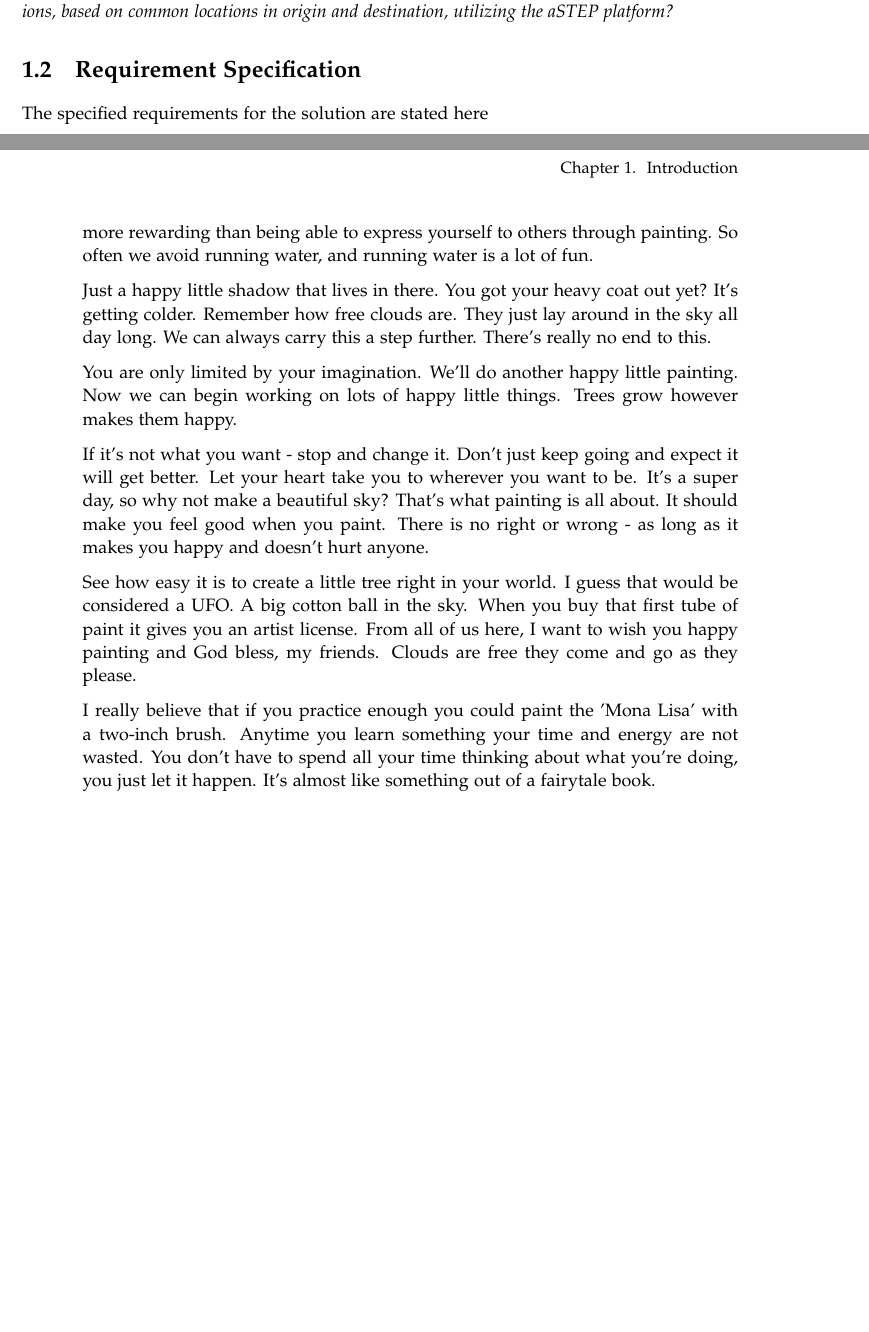
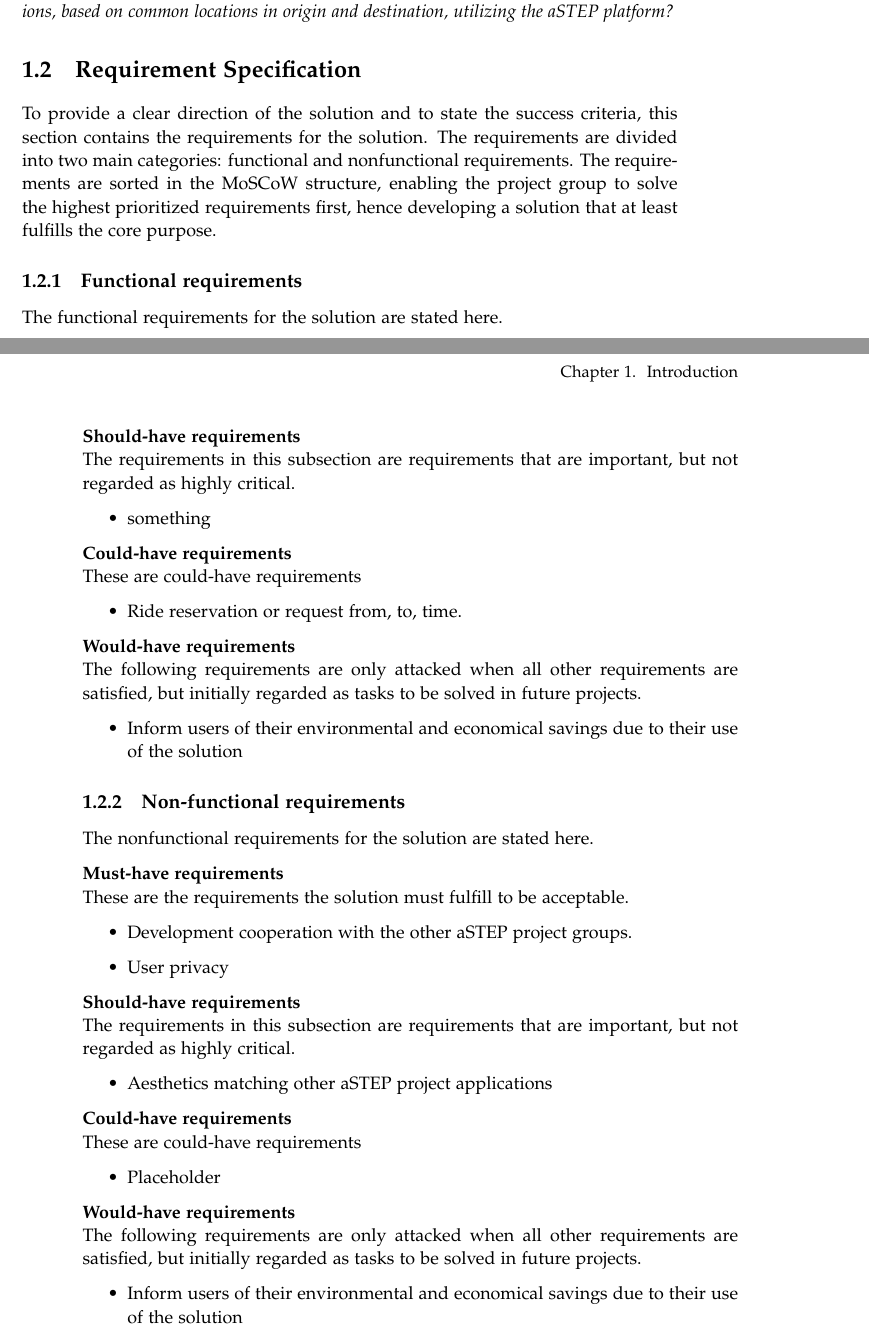
Before and after one commit to sw605/rapportsw6, a LaTeX thesis (master.tex, which reads sections/introduction/requirements.tex): two parts of pages 9 and 10 of 17, joined at a grey line, cut so that both start at the same text, the shorter picture padded with empty space. Compiled offline with pdfLaTeX.

Commit message:
requirements restructure

```diff
--- a/sections/introduction/requirements.tex
+++ b/sections/introduction/requirements.tex
@@ -1,8 +1,10 @@
 \section{Requirement Specification}
 % Metatext
+To provide a clear direction of the solution and to state the success criteria, this section contains the requirements for the solution. The requirements are divided into two main categories: functional and nonfunctional requirements. The requirements are sorted in the MoSCoW structure, enabling the project group to solve the highest prioritized requirements first, hence developing a solution that at least fulfills the core purpose.
 
-% Requirements
-The specified requirements for the solution are stated here
+
+% original requirements
+\iffalse
 \begin{itemize}
 	\item Opret brugere, og bestem disposition af bil
 	\item Registrere all selv kørte strækninger
@@ -11,4 +13,5 @@ The specified requirements for the solution are stated here
 	\item Automatisk forslag om ridesharing mellem pendlere, som tit rejser fra og til samme område på samme tid, hvor tid og penge kunne spares.
 	\item Reservation af køre [fra, til, klokkeslet] (normal carpool)
 \end{itemize}
+\fi
 
@@ -17,4 +18,5 @@ Isn't that fantastic that you can create an almighty tree that fast? Let your im
 
-A little happy sunlight shining through there. You don't want to kill all your dark areas they are very important. A beautiful little sunset. I can't think of anything more rewarding than being able to express yourself to others through painting. So often we avoid running water, and running water is a lot of fun.
+% Requirements
+\subsection{Functional requirements}
+The functional requirements for the solution are stated here.
 
-Just a happy little shadow that lives in there. You got your heavy coat out yet? It's getting colder. Remember how free clouds are. They just lay around in the sky all day long. We can always carry this a step further. There's really no end to this.
@@ -21,8 +32,46 @@ Just a happy little shadow that lives in there. You got your heavy coat out yet?
 
-You are only limited by your imagination. We'll do another happy little painting. Now we can begin working on lots of happy little things. Trees grow however makes them happy.
+\textbf{Should-have requirements}\\
+The requirements in this subsection are requirements that are important, but not regarded as highly critical.
+\begin{itemize}
+	\item something
+\end{itemize}
 
-If it's not what you want - stop and change it. Don't just keep going and expect it will get better. Let your heart take you to wherever you want to be. It's a super day, so why not make a beautiful sky? That's what painting is all about. It should make you feel good when you paint. There is no right or wrong - as long as it makes you happy and doesn't hurt anyone.
+\textbf{Could-have requirements}\\
+These are could-have requirements
+\begin{itemize}
+	\item Ride reservation or request from, to, time.
+\end{itemize}
 
-See how easy it is to create a little tree right in your world. I guess that would be considered a UFO. A big cotton ball in the sky. When you buy that first tube of paint it gives you an artist license. From all of us here, I want to wish you happy painting and God bless, my friends. Clouds are free they come and go as they please.
+\textbf{Would-have requirements}\\
+The following requirements are only attacked when all other requirements are satisfied, but initially regarded as tasks to be solved in future projects.
+\begin{itemize}
+	\item Inform users of their environmental and economical savings due to their use of the solution
+\end{itemize}
 
-I really believe that if you practice enough you could paint the 'Mona Lisa' with a two-inch brush. Anytime you learn something your time and energy are not wasted. You don't have to spend all your time thinking about what you're doing, you just let it happen. It's almost like something out of a fairytale book.
+\subsection{Non-functional requirements}
+The nonfunctional requirements for the solution are stated here.
+
+\textbf{Must-have requirements}\\
+These are the requirements the solution must fulfill to be acceptable.
+\begin{itemize}
+	\item Development cooperation with the other aSTEP project groups.
+	\item User privacy
+\end{itemize}
+
+\textbf{Should-have requirements}\\
+The requirements in this subsection are requirements that are important, but not regarded as highly critical.
+\begin{itemize}
+	\item Aesthetics matching other aSTEP project applications
+\end{itemize}
+
+\textbf{Could-have requirements}\\
+These are could-have requirements
+\begin{itemize}
+	\item Placeholder
+\end{itemize}
+
+\textbf{Would-have requirements}\\
+The following requirements are only attacked when all other requirements are satisfied, but initially regarded as tasks to be solved in future projects.
+\begin{itemize}
+	\item Inform users of their environmental and economical savings due to their use of the solution
+\end{itemize}
```
Also changed, not shown: sections/introduction/requirements.tex (11 more changed lines).
